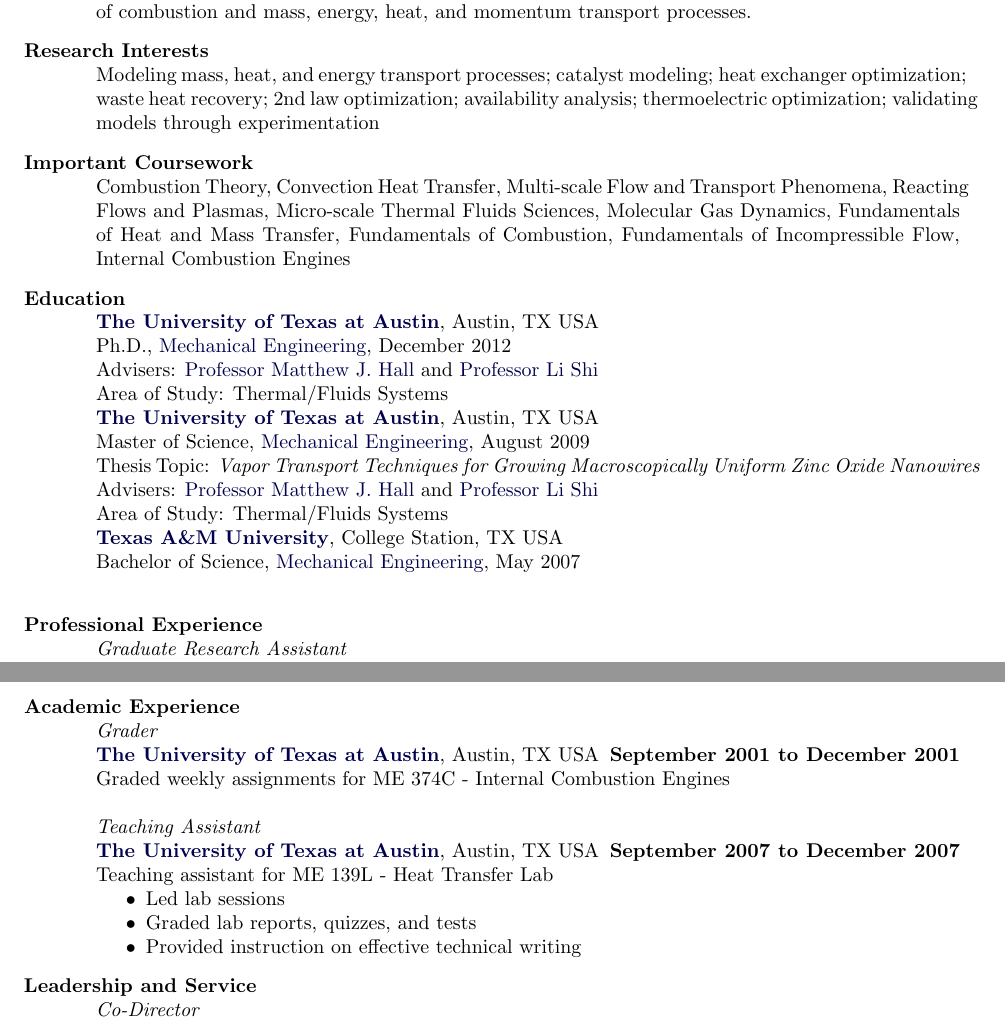
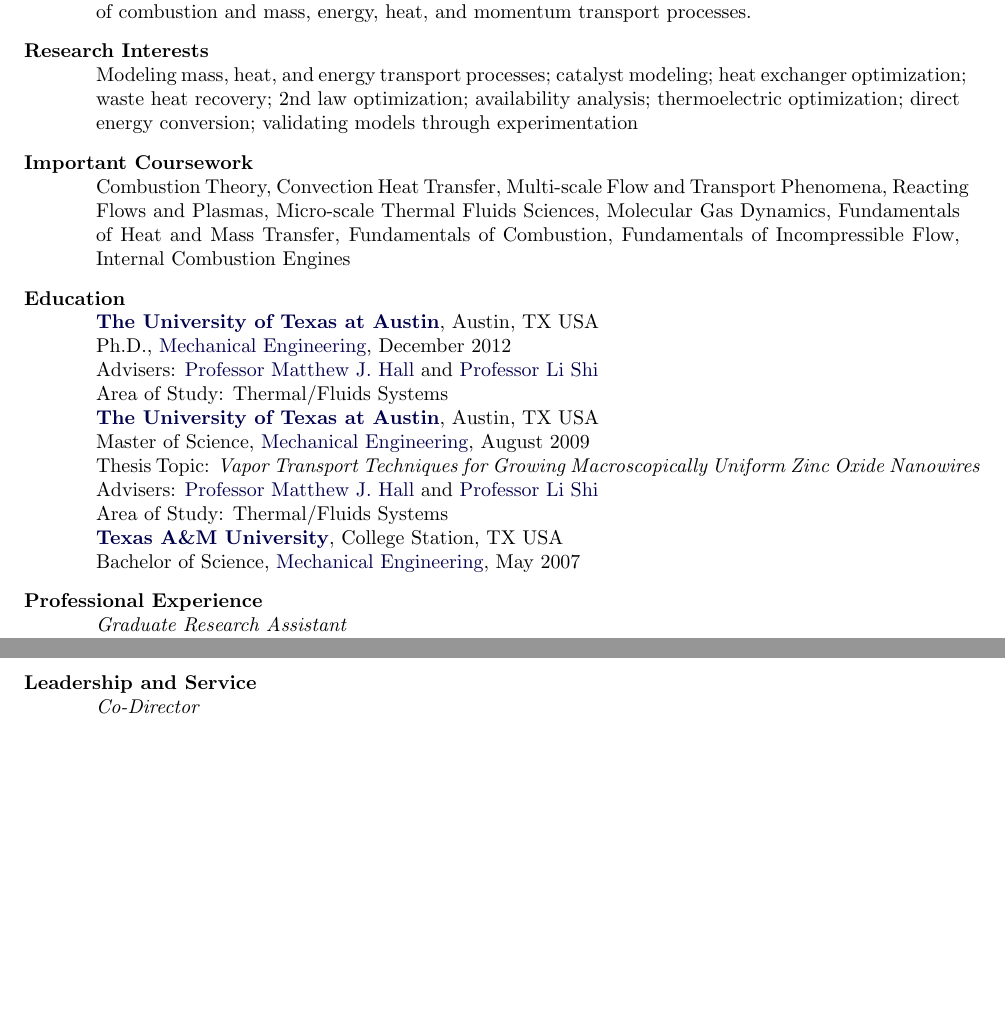
Before and after one commit to calbaker/Resumes, a LaTeX CV (CBaker_CV.tex): two parts of pages 1 and 3 of 5 before the commit and two parts of pages 1 and 3 of 3 after it, joined at a grey line, cut so that both start at the same text, the shorter picture padded with empty space. Compiled offline with pdfLaTeX; a LaTeX package or settings file that is missing is left out.

Commit message:
academic experience commented.  Sent to GE.

```diff
--- a/CBaker_CV.tex
+++ b/CBaker_CV.tex
@@ -40,7 +40,7 @@
 Modeling mass, heat, and energy transport processes; catalyst
 modeling; heat exchanger optimization; waste heat recovery; 2nd law
 optimization; availability analysis; thermoelectric optimization;
-validating models through experimentation
+direct energy conversion; validating models through experimentation
 
 \section{Important Coursework}
 % maybe make this a list environment
@@ -79,7 +79,7 @@
 Station, TX USA \\
 Bachelor of Science, \href{http://www.mengr.tamu.edu/}{Mechanical
   Engineering}, May
-2007  \\
+2007
 % GPA: 3.23/4.00
 
 \section{Professional Experience}
@@ -226,23 +227,23 @@
 
-\section{Academic Experience}
-\label{sec:teaching}
+% \section{Academic Experience}
+% \label{sec:teaching}
 
-\textit{Grader} \\
-\href{http://www.utexas.edu/}{\textbf{The University of Texas at
-    Austin}}, Austin, TX USA
-\hfill \textbf{September 2001 to December 2001} \\
-Graded weekly assignments for ME 374C - Internal Combustion Engines
+% \textit{Grader} \\
+% \href{http://www.utexas.edu/}{\textbf{The University of Texas at
+%     Austin}}, Austin, TX USA
+% \hfill \textbf{September 2001 to December 2001} \\
+% Graded weekly assignments for ME 374C - Internal Combustion Engines
 
-\textit{Teaching Assistant} \\
-\href{http://www.utexas.edu/}{\textbf{The University of Texas at
-    Austin}}, Austin, TX USA
-\hfill \textbf{September 2007 to December 2007} \\
-Teaching assistant for ME 139L - Heat Transfer Lab
-\begin{itemize} \itemsep -2pt
-\item Led lab sessions
-\item Graded lab reports, quizzes, and tests
-\item Provided instruction on effective technical writing
-\end{itemize}
+% \textit{Teaching Assistant} \\
+% \href{http://www.utexas.edu/}{\textbf{The University of Texas at
+%     Austin}}, Austin, TX USA
+% \hfill \textbf{September 2007 to December 2007} \\
+% Teaching assistant for ME 139L - Heat Transfer Lab
+% \begin{itemize} \itemsep -2pt
+% \item Led lab sessions
+% \item Graded lab reports, quizzes, and tests
+% \item Provided instruction on effective technical writing
+% \end{itemize}
 
 \section{Leadership and Service}
 % GAIN
```
Also changed, not shown: CBaker_CV.tex (7 more changed lines).
